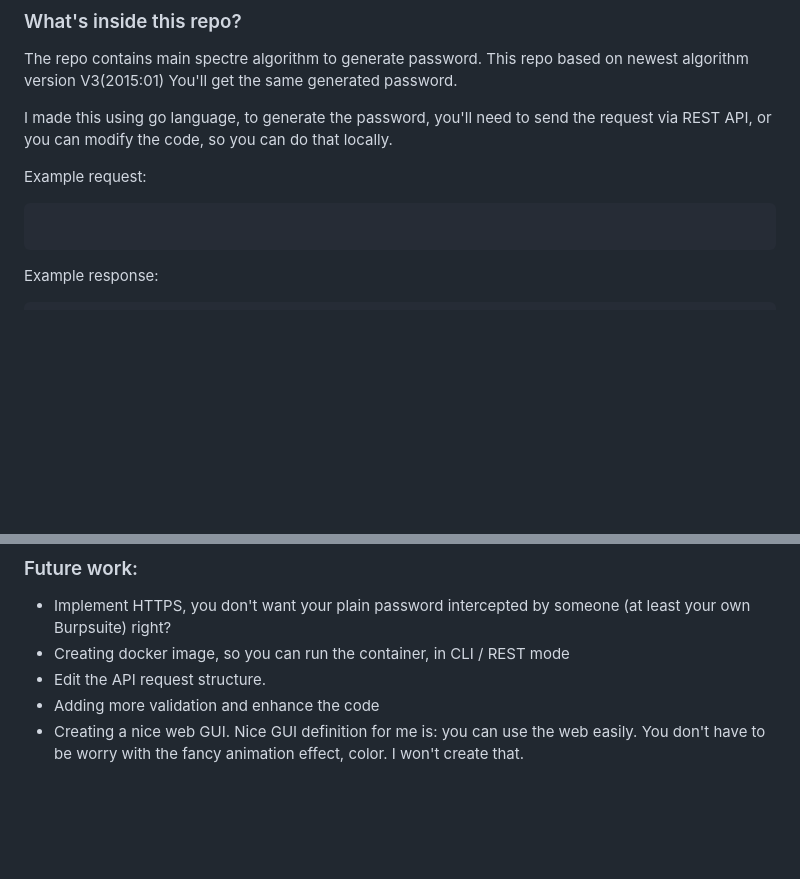
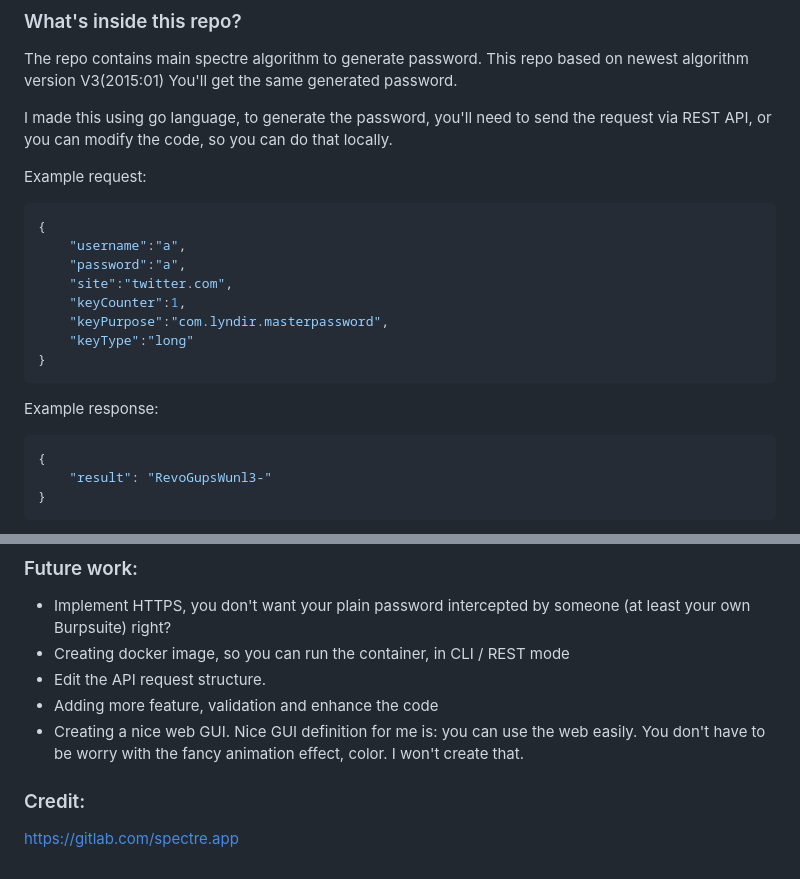
Before and after one commit to vincentandreas/spectre-go, a Markdown page: README.md, 2 parts joined by grey strips. Rendered like a GitHub page; blank space fills up the shorter version.

````diff
--- a/README.md
+++ b/README.md
@@ -38,9 +38,20 @@ I made this using go language, to generate the password, you'll need to send the
 
 Example request:
 ```json
-
+{
+    "username":"a",
+    "password":"a",
+    "site":"twitter.com",
+    "keyCounter":1,
+    "keyPurpose":"com.lyndir.masterpassword",
+    "keyType":"long"
+}
 ```
 
 Example response:
 ```json
+{
+    "result": "RevoGupsWunl3-"
+}
+```
 
@@ -90,5 +133,8 @@ Benchmark_intTest_genPassword_withOutCache-8           4         253538875 ns/op
 - Implement HTTPS, you don't want your plain password intercepted by someone (at least your own Burpsuite) right?
 - Creating docker image, so you can run the container, in CLI / REST mode
 - Edit the API request structure.
-- Adding more validation and enhance the code
+- Adding more feature, validation and enhance the code
 - Creating a nice web GUI. Nice GUI definition for me is: you can use the web easily. You don't have to be worry with the fancy animation effect, color. I won't create that.
+
+### Credit:
+https://gitlab.com/spectre.app
````
Also changed, not shown: other parts of README.md (+34 -2 lines), docs/long-go.png (added), docs/long-web.png (added), docs/main-spectre-flow.png (renamed from docs/main spectre flow.png), docs/med-go.png (added), docs/med-web.png (added), docs/simple-flow.png (added), 1 other file.
